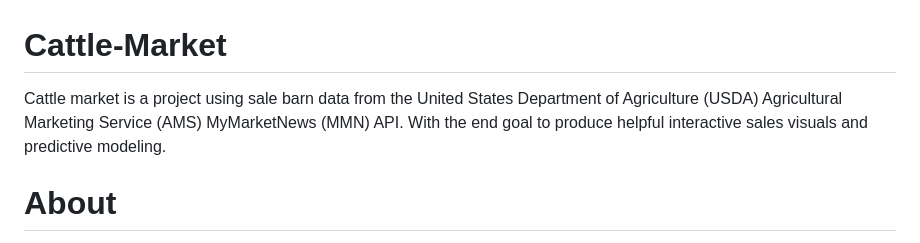
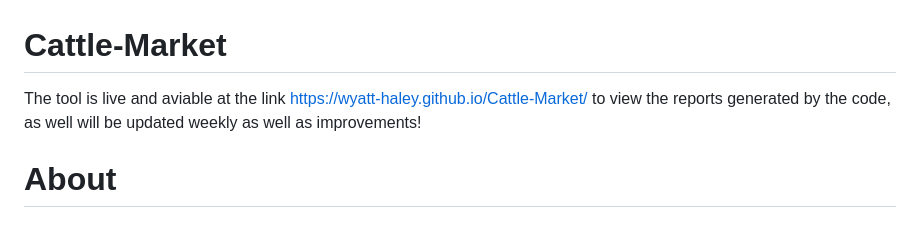
Before and after one commit to Wyatt-Haley/Cattle-Market, a Markdown page: README.md, the part around one of its changes. GitHub-like rendering.

Commit message:
Update README.md the site is live!!!

```diff
--- a/README.md
+++ b/README.md
@@ -1,4 +1,4 @@
 # Cattle-Market
-Cattle market is a project using sale barn data from the United States Department of Agriculture (USDA) Agricultural Marketing Service (AMS) MyMarketNews (MMN) API. With the end goal to produce helpful interactive sales visuals and predictive modeling.
+The tool is live and aviable at the link https://wyatt-haley.github.io/Cattle-Market/ to view the reports generated by the code, as well will be updated weekly as well as improvements!
 
 # About
```
Also changed, not shown: other parts of README.md (+1 -1 lines).
